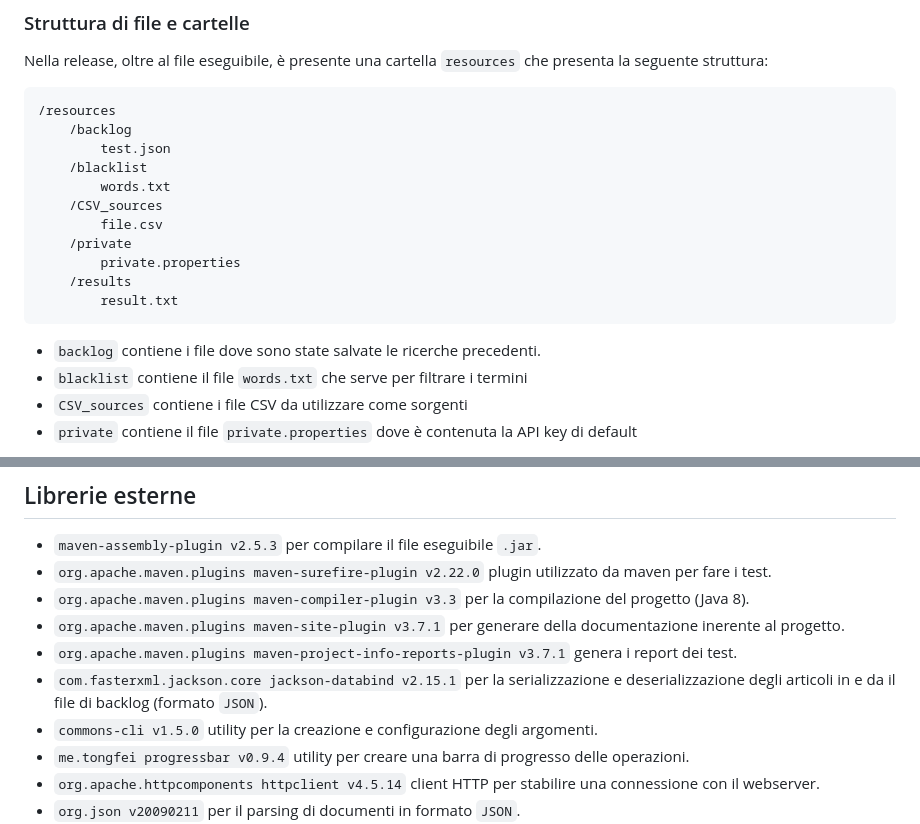
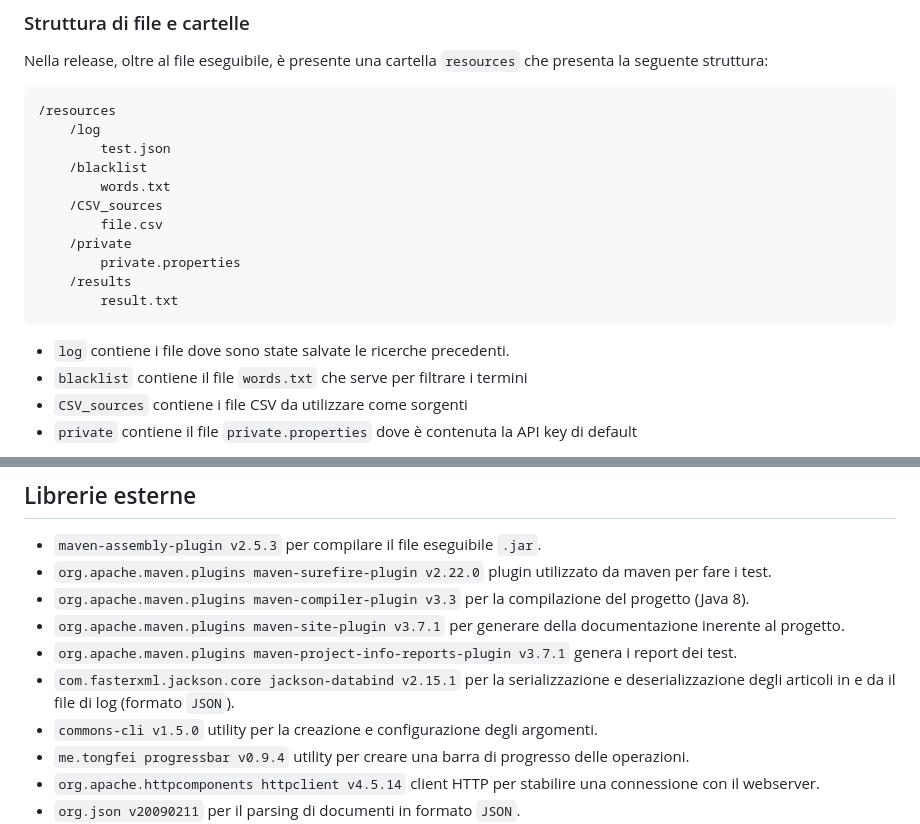
Before and after one commit to Daedalus02/eis_project, a Markdown page: README.md, 2 parts joined by grey strips. GitHub-like rendering.

```diff
--- a/README.md
+++ b/README.md
@@ -41,7 +41,7 @@ Se il programma viene eseguito senza argomenti si avvierà l'interfaccia da riga
 Nella release, oltre al file eseguibile, è presente una cartella `resources` che presenta la seguente struttura:
 
     /resources
-	    /backlog
+	    /log
 		    test.json
 	    /blacklist
 		    words.txt
@@ -51,7 +51,7 @@ Nella release, oltre al file eseguibile, è presente una cartella `resources` ch
 		    private.properties
 	    /results
 		    result.txt
-- `backlog` contiene i file dove sono state salvate le ricerche precedenti.
+- `log` contiene i file dove sono state salvate le ricerche precedenti.
 - `blacklist` contiene il file `words.txt` che serve per filtrare i termini
 - `CSV_sources` contiene i file CSV da utilizzare come sorgenti
 - `private` contiene il file `private.properties` dove è contenuta la API key di default
@@ -65,7 +65,7 @@ Usare il comando `mvn package` all'interno della cartella `article_analyzer` (do
 - `org.apache.maven.plugins maven-compiler-plugin v3.3` per la compilazione del progetto (Java 8).
 - `org.apache.maven.plugins maven-site-plugin v3.7.1` per generare della documentazione inerente al progetto.
 - `org.apache.maven.plugins maven-project-info-reports-plugin v3.7.1` genera i report dei test.
-- `com.fasterxml.jackson.core jackson-databind v2.15.1` per la serializzazione e deserializzazione degli articoli in e da il file di backlog (formato `JSON`).
+- `com.fasterxml.jackson.core jackson-databind v2.15.1` per la serializzazione e deserializzazione degli articoli in e da il file di log (formato `JSON`).
 - `commons-cli v1.5.0` utility per la creazione e configurazione degli argomenti.
 - `me.tongfei progressbar v0.9.4` utility per creare una barra di progresso delle operazioni.
 - `org.apache.httpcomponents httpclient v4.5.14` client HTTP per stabilire una connessione con il webserver.
```
